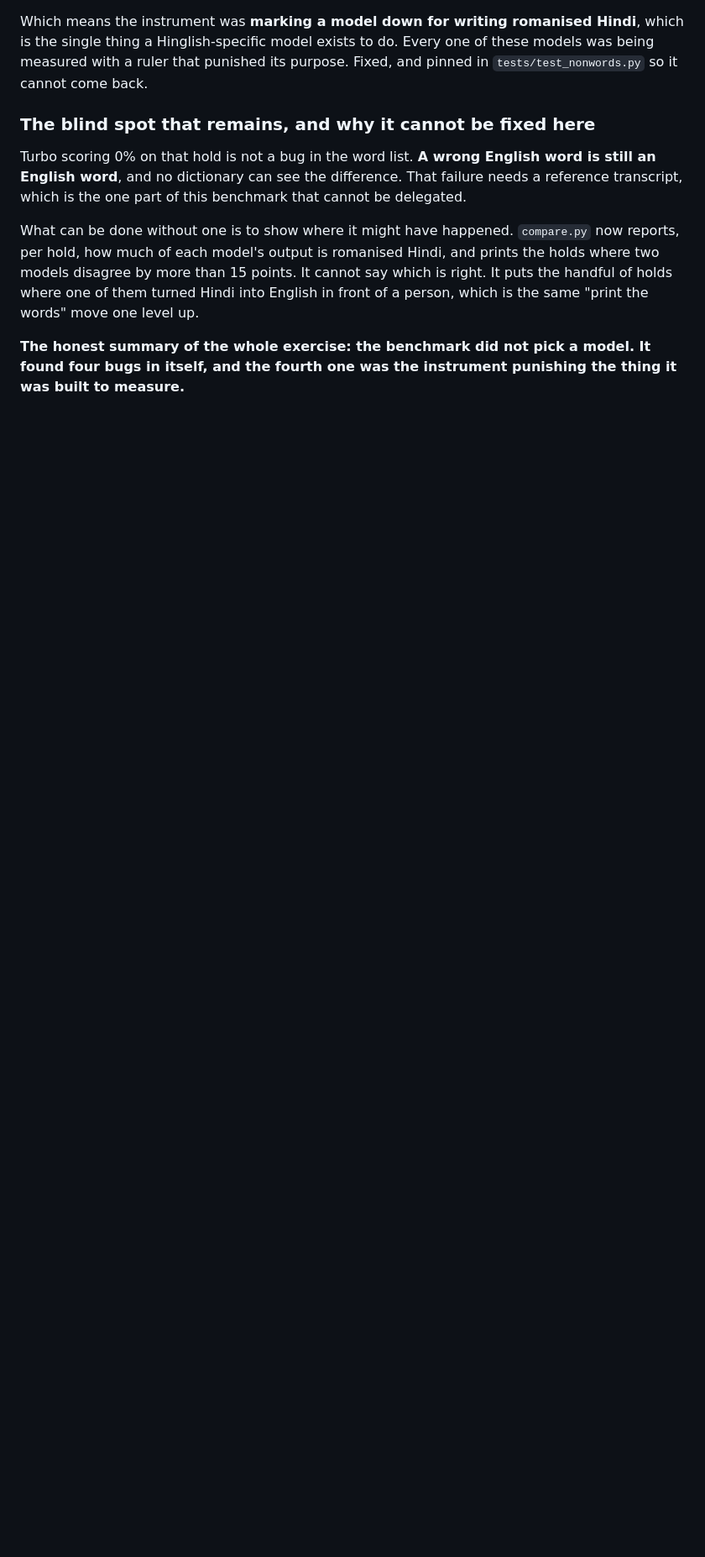
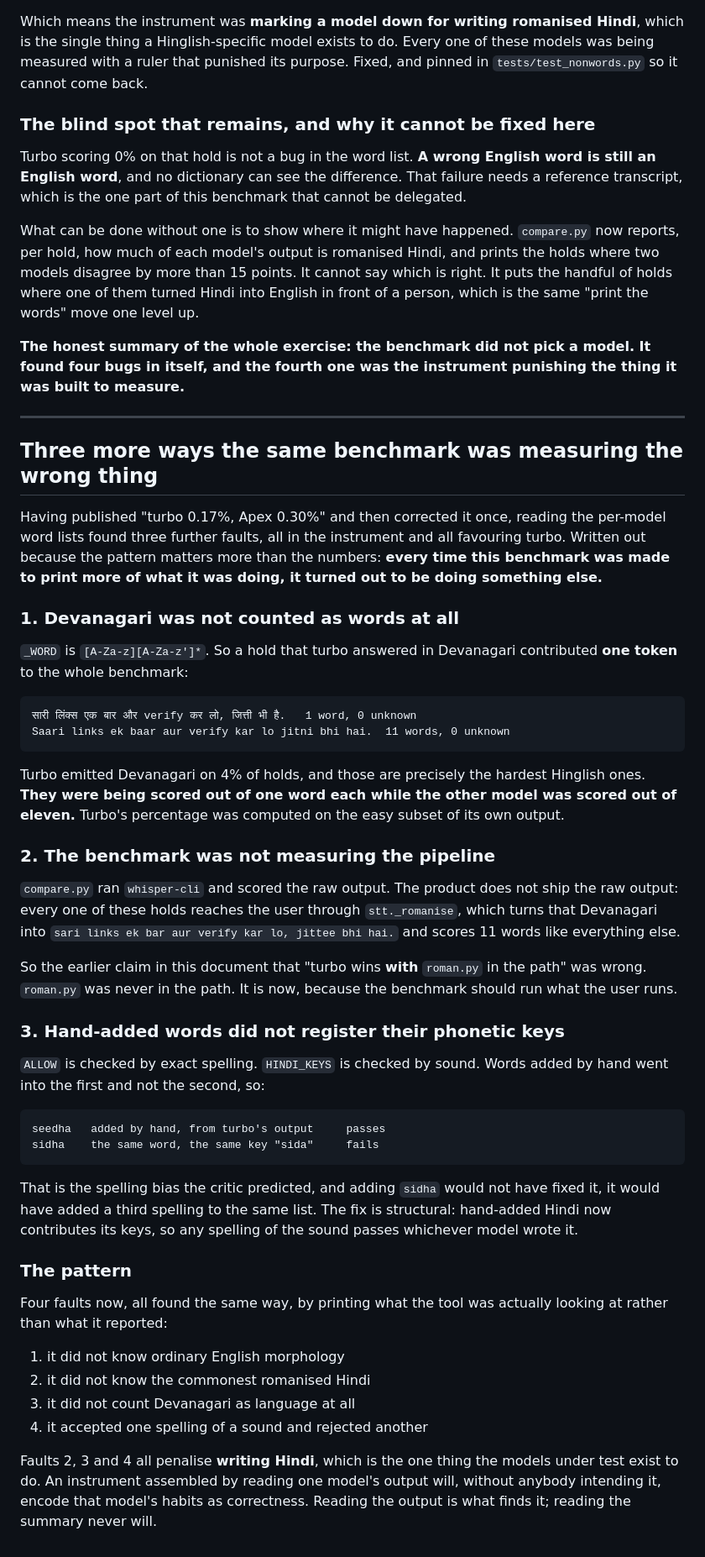
Before and after one commit to KrishOjha1810/dictator, a Markdown page: docs/findings.md, the part around the change. Shown at 84% size. Rendered like a GitHub page; blank space fills up the shorter version.

Commit message:
Every time the benchmark printed more of what it did, it was doing something else

```diff
--- a/docs/findings.md
+++ b/docs/findings.md
@@ -1958,3 +1958,67 @@ one of them turned Hindi into English in front of a person, which is the same
 **The honest summary of the whole exercise: the benchmark did not pick a
 model. It found four bugs in itself, and the fourth one was the instrument
 punishing the thing it was built to measure.**
+
+
+---
+
+## Three more ways the same benchmark was measuring the wrong thing
+
+Having published "turbo 0.17%, Apex 0.30%" and then corrected it once, reading
+the per-model word lists found three further faults, all in the instrument and
+all favouring turbo. Written out because the pattern matters more than the
+numbers: **every time this benchmark was made to print more of what it was
+doing, it turned out to be doing something else.**
+
+### 1. Devanagari was not counted as words at all
+
+`_WORD` is `[A-Za-z][A-Za-z']*`. So a hold that turbo answered in Devanagari
+contributed **one token** to the whole benchmark:
+
+    सारी लिंक्स एक बार और verify कर लो, जित्ती भी है.   1 word, 0 unknown
+    Saari links ek baar aur verify kar lo jitni bhi hai.  11 words, 0 unknown
+
+Turbo emitted Devanagari on 4% of holds, and those are precisely the hardest
+Hinglish ones. **They were being scored out of one word each while the other
+model was scored out of eleven.** Turbo's percentage was computed on the easy
+subset of its own output.
+
+### 2. The benchmark was not measuring the pipeline
+
+`compare.py` ran `whisper-cli` and scored the raw output. The product does not
+ship the raw output: every one of these holds reaches the user through
+`stt._romanise`, which turns that Devanagari into `sari links ek bar aur
+verify kar lo, jittee bhi hai.` and scores 11 words like everything else.
+
+So the earlier claim in this document that "turbo wins **with** `roman.py` in
+the path" was wrong. `roman.py` was never in the path. It is now, because the
+benchmark should run what the user runs.
+
+### 3. Hand-added words did not register their phonetic keys
+
+`ALLOW` is checked by exact spelling. `HINDI_KEYS` is checked by sound. Words
+added by hand went into the first and not the second, so:
+
+    seedha   added by hand, from turbo's output     passes
+    sidha    the same word, the same key "sida"     fails
+
+That is the spelling bias the critic predicted, and adding `sidha` would not
+have fixed it, it would have added a third spelling to the same list. The fix
+is structural: hand-added Hindi now contributes its keys, so any spelling of
+the sound passes whichever model wrote it.
+
+### The pattern
+
+Four faults now, all found the same way, by printing what the tool was
+actually looking at rather than what it reported:
+
+1. it did not know ordinary English morphology
+2. it did not know the commonest romanised Hindi
+3. it did not count Devanagari as language at all
+4. it accepted one spelling of a sound and rejected another
+
+Faults 2, 3 and 4 all penalise **writing Hindi**, which is the one thing the
+models under test exist to do. An instrument assembled by reading one model's
+output will, without anybody intending it, encode that model's habits as
+correctness. Reading the output is what finds it; reading the summary never
+will.
```
